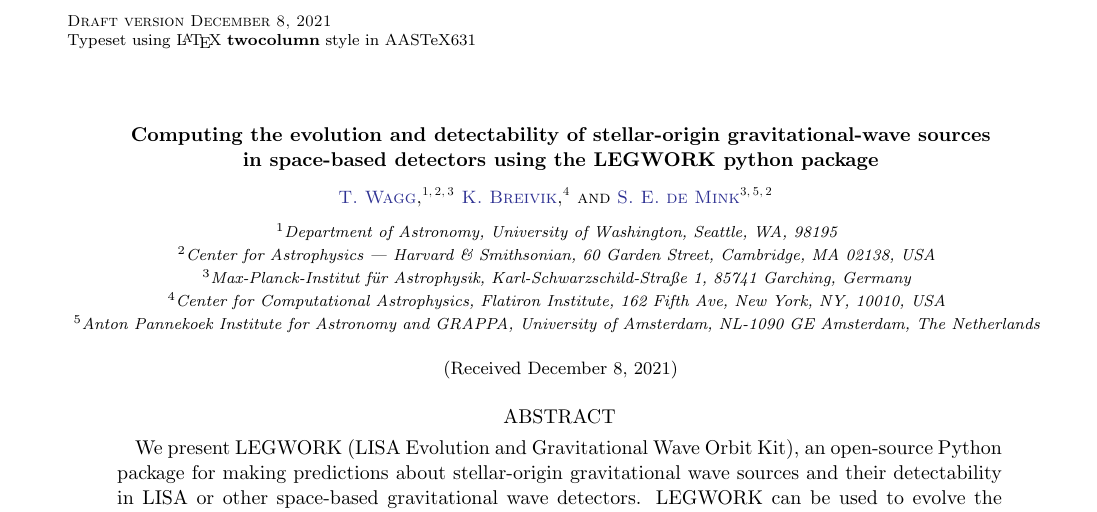
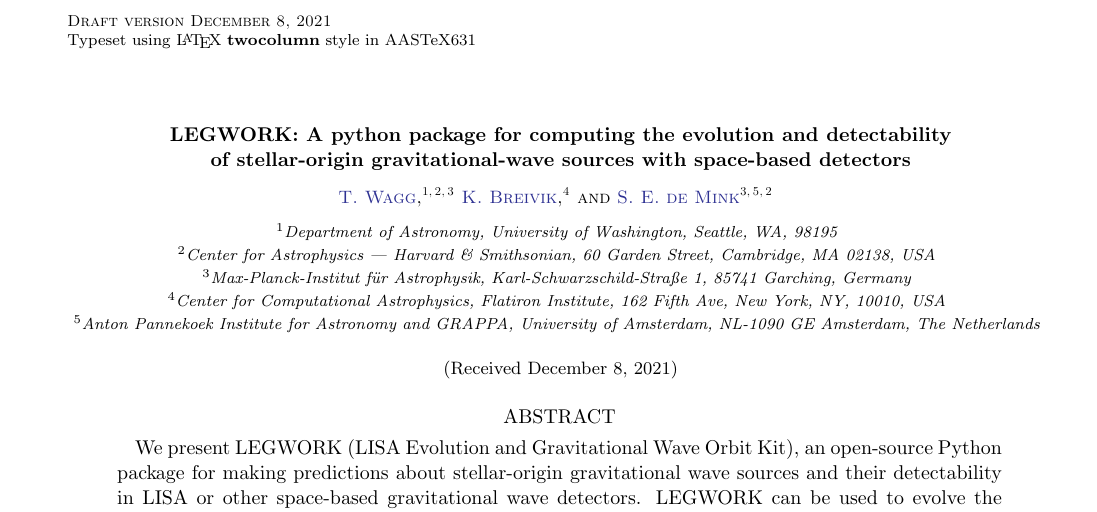
Before and after one commit to TeamLEGWORK/LEGWORK-paper, a LaTeX paper (src/ms.tex): part of page 1 of 17, cut so that both start at the same text. Compiled offline with pdfLaTeX.

Commit message:
revert title, add margin icon for fig 1

```diff
--- a/src/ms.tex
+++ b/src/ms.tex
@@ -60,7 +60,7 @@
 
 \begin{document}
 
-\title{Computing the evolution and detectability of stellar-origin gravitational-wave sources\\in space-based detectors using the LEGWORK python package}
+\title{LEGWORK: A python package for computing the evolution and detectability \\ of stellar-origin gravitational-wave sources with space-based detectors}
 
 % affiliations
 \newcommand{\cfa}{Center for Astrophysics | Harvard \& Smithsonian, 60 Garden Street, Cambridge, MA 02138, USA}
```
Also changed, not shown: src/ms.tex (4 more changed lines).
